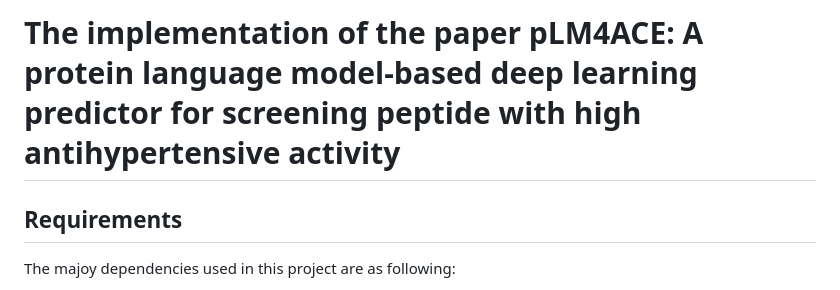
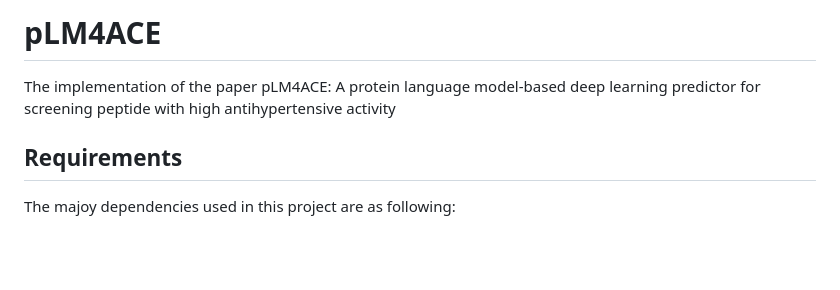
Before and after one commit to dzjxzyd/pLM4ACE, a Markdown page: README.md, the part around the change. Rendered like a GitHub page; blank space fills up the shorter version.

```diff
--- a/README.md
+++ b/README.md
@@ -1,4 +1,5 @@
-# The implementation of the paper pLM4ACE: A protein language model-based deep learning predictor for screening peptide with high antihypertensive activity
+# pLM4ACE
+The implementation of the paper pLM4ACE: A protein language model-based deep learning predictor for screening peptide with high antihypertensive activity
 
 ## Requirements
 The majoy dependencies used in this project are as following:
```
